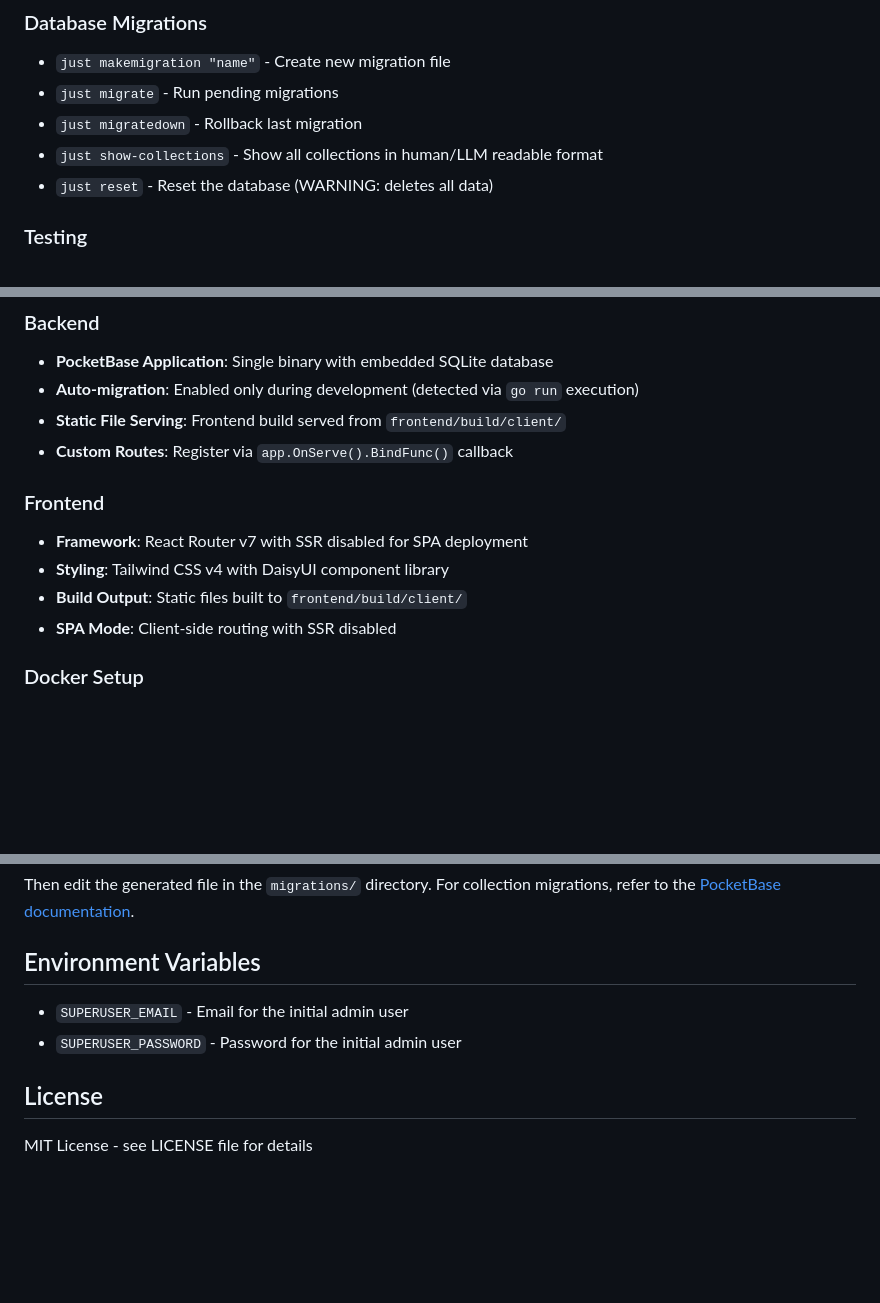
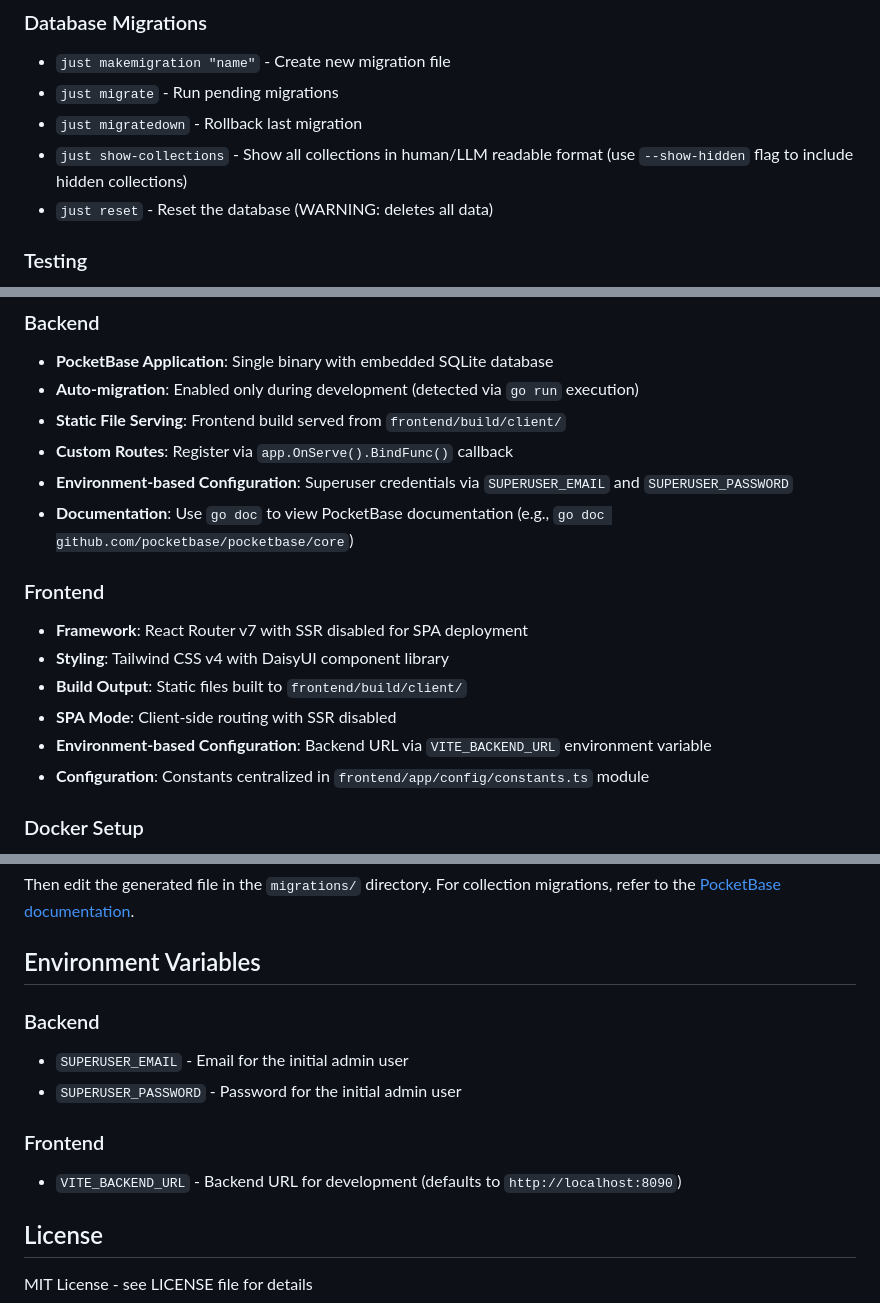
Before and after one commit to knowsuchagency/pocketbase-template, a Markdown page: README.md, 3 parts joined by grey strips. Drawn GitHub-style; blank space fills up the shorter version.

Commit message:
Update README.md to enhance command descriptions and environment variable details
- Clarified the `just show-collections` command to include the `--show-hidden` flag for displaying hidden collections.
- Added environment-based configuration details for superuser credentials and backend URL in the documentation.
- Improved organization of environment variable sections for better readability and understanding.

```diff
--- a/README.md
+++ b/README.md
@@ -93,7 +93,7 @@ bun run typecheck  # Run TypeScript type checking
 - `just makemigration "name"` - Create new migration file
 - `just migrate` - Run pending migrations
 - `just migratedown` - Rollback last migration
-- `just show-collections` - Show all collections in human/LLM readable format
+- `just show-collections` - Show all collections in human/LLM readable format (use `--show-hidden` flag to include hidden collections)
 - `just reset` - Reset the database (WARNING: deletes all data)
 
 ### Testing
@@ -132,12 +132,16 @@ bun run typecheck  # Run TypeScript type checking
 - **Auto-migration**: Enabled only during development (detected via `go run` execution)
 - **Static File Serving**: Frontend build served from `frontend/build/client/`
 - **Custom Routes**: Register via `app.OnServe().BindFunc()` callback
+- **Environment-based Configuration**: Superuser credentials via `SUPERUSER_EMAIL` and `SUPERUSER_PASSWORD`
+- **Documentation**: Use `go doc` to view PocketBase documentation (e.g., `go doc github.com/pocketbase/pocketbase/core`)
 
 ### Frontend
 - **Framework**: React Router v7 with SSR disabled for SPA deployment
 - **Styling**: Tailwind CSS v4 with DaisyUI component library
 - **Build Output**: Static files built to `frontend/build/client/`
 - **SPA Mode**: Client-side routing with SSR disabled
+- **Environment-based Configuration**: Backend URL via `VITE_BACKEND_URL` environment variable
+- **Configuration**: Constants centralized in `frontend/app/config/constants.ts` module
 
 ### Docker Setup
 - Multi-stage build with:
@@ -183,8 +187,12 @@ Then edit the generated file in the `migrations/` directory. For collection migr
 
 ## Environment Variables
 
+### Backend
 - `SUPERUSER_EMAIL` - Email for the initial admin user
 - `SUPERUSER_PASSWORD` - Password for the initial admin user
+
+### Frontend
+- `VITE_BACKEND_URL` - Backend URL for development (defaults to `http://localhost:8090`)
 
 ## License
 
```
